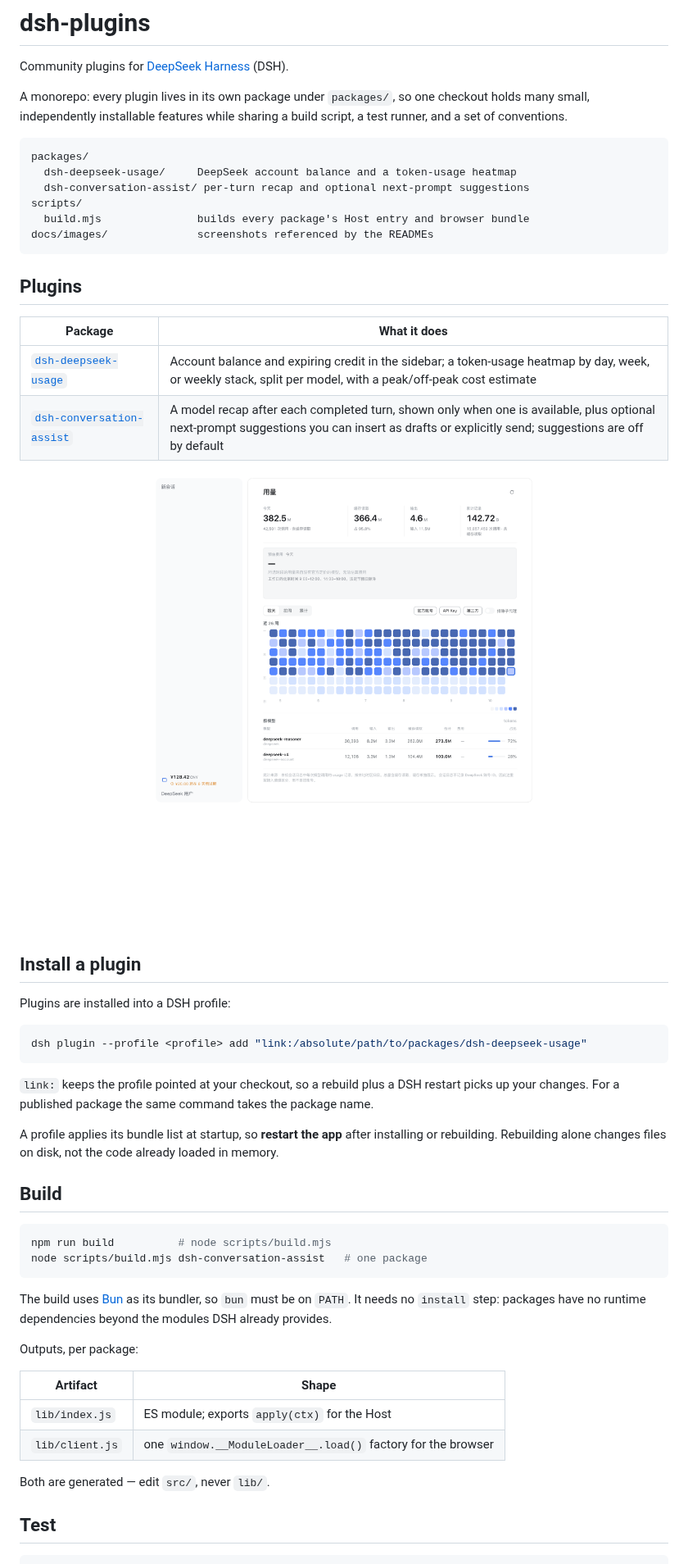
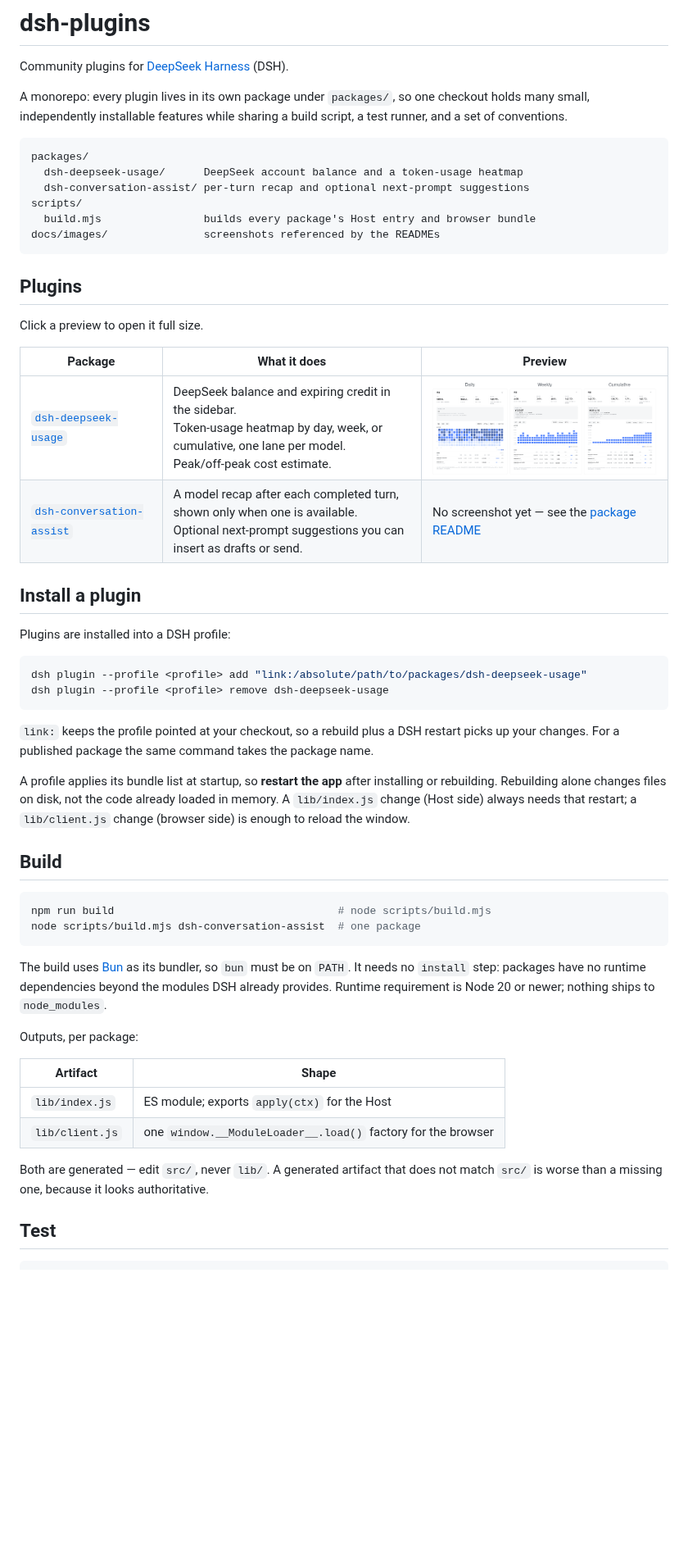
Before and after one commit to zesming/dsh-plugins, a Markdown page: README.md, the part around one of its changes. Shown at 82% size. GitHub-like rendering; pictures changed too: docs/images/usage-views.png (added); blank space fills up the shorter version.

````diff
--- a/README.md
+++ b/README.md
@@ -8,23 +8,21 @@ conventions.
 
 ```
 packages/
-  dsh-deepseek-usage/     DeepSeek account balance and a token-usage heatmap
+  dsh-deepseek-usage/      DeepSeek account balance and a token-usage heatmap
   dsh-conversation-assist/ per-turn recap and optional next-prompt suggestions
 scripts/
-  build.mjs               builds every package's Host entry and browser bundle
-docs/images/              screenshots referenced by the READMEs
+  build.mjs                builds every package's Host entry and browser bundle
+docs/images/               screenshots referenced by the READMEs
 ```
 
 ## Plugins
 
-| Package | What it does |
-|---|---|
-| [`dsh-deepseek-usage`](packages/dsh-deepseek-usage/) | Account balance and expiring credit in the sidebar; a token-usage heatmap by day, week, or weekly stack, split per model, with a peak/off-peak cost estimate |
-| [`dsh-conversation-assist`](packages/dsh-conversation-assist/) | A model recap after each completed turn, shown only when one is available, plus optional next-prompt suggestions you can insert as drafts or explicitly send; suggestions are off by default |
+Click a preview to open it full size.
 
-<p align="center">
-  <img src="docs/images/usage-daily.png" alt="Usage page: KPI row, cost estimate, a daily token heatmap with one lane per model, and a per-model table" width="760">
-</p>
+| Package | What it does | Preview |
+|---|---|---|
+| [`dsh-deepseek-usage`](packages/dsh-deepseek-usage/) | DeepSeek balance and expiring credit in the sidebar.<br>Token-usage heatmap by day, week, or cumulative, one lane per model.<br>Peak/off-peak cost estimate. | <a href="docs/images/usage-views.png"><img src="docs/images/usage-views.png" alt="The usage page in its three views: a daily heatmap, weekly blocks, and cumulative blocks" width="480"></a> |
+| [`dsh-conversation-assist`](packages/dsh-conversation-assist/) | A model recap after each completed turn, shown only when one is available.<br>Optional next-prompt suggestions you can insert as drafts or send. | No screenshot yet — see the [package README](packages/dsh-conversation-assist/) |
 
 ## Install a plugin
 
@@ -32,23 +30,27 @@ Plugins are installed into a DSH profile:
 
 ```bash
 dsh plugin --profile <profile> add "link:/absolute/path/to/packages/dsh-deepseek-usage"
+dsh plugin --profile <profile> remove dsh-deepseek-usage
 ```
 
 `link:` keeps the profile pointed at your checkout, so a rebuild plus a DSH restart picks up your
 changes. For a published package the same command takes the package name.
 
 A profile applies its bundle list at startup, so **restart the app** after installing or rebuilding.
-Rebuilding alone changes files on disk, not the code already loaded in memory.
+Rebuilding alone changes files on disk, not the code already loaded in memory. A `lib/index.js`
+change (Host side) always needs that restart; a `lib/client.js` change (browser side) is enough to
+reload the window.
 
 ## Build
 
 ```bash
-npm run build          # node scripts/build.mjs
-node scripts/build.mjs dsh-conversation-assist   # one package
+npm run build                                   # node scripts/build.mjs
+node scripts/build.mjs dsh-conversation-assist  # one package
 ```
 
 The build uses [Bun](https://bun.sh) as its bundler, so `bun` must be on `PATH`. It needs no
 `install` step: packages have no runtime dependencies beyond the modules DSH already provides.
+Runtime requirement is Node 20 or newer; nothing ships to `node_modules`.
 
 Outputs, per package:
 
@@ -57,7 +59,8 @@ Outputs, per package:
 | `lib/index.js` | ES module; exports `apply(ctx)` for the Host |
 | `lib/client.js` | one `window.__ModuleLoader__.load()` factory for the browser |
 
-Both are generated — edit `src/`, never `lib/`.
+Both are generated — edit `src/`, never `lib/`. A generated artifact that does not match `src/` is
+worse than a missing one, because it looks authoritative.
 
 ## Test
 
````
Also changed, not shown: other parts of README.md (+11 -1 lines), packages/dsh-deepseek-usage/README.md (+3 -3 lines).
